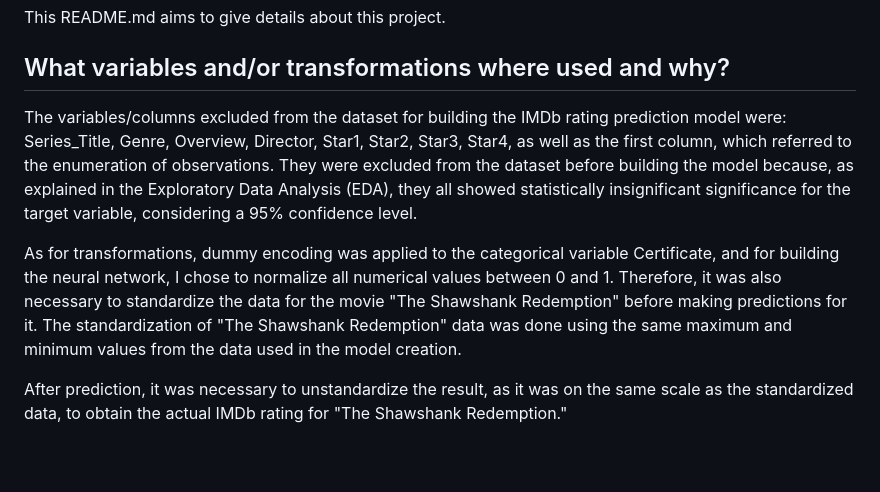
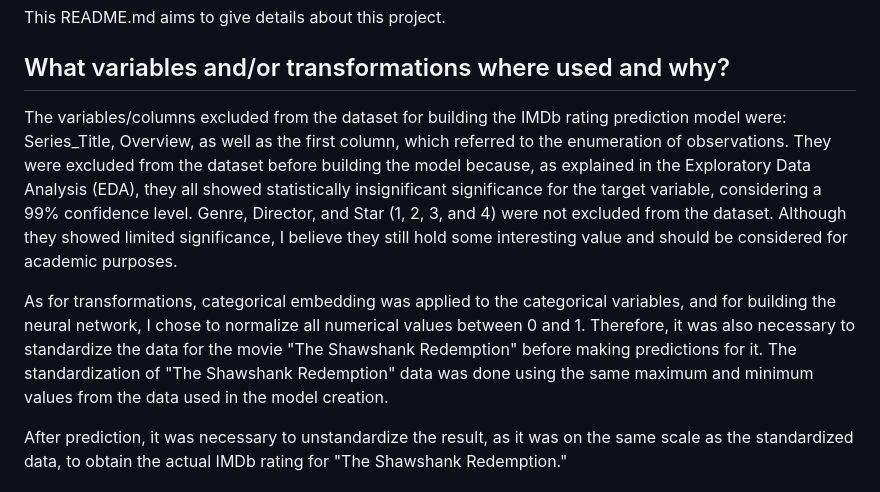
Before and after one commit to rafaelpd887/Movies, a Markdown page: códigos e pacotes/README.md, the part around the change. Rendered like a GitHub page; blank space fills up the shorter version.

```diff
--- a/códigos e pacotes/README.md
+++ b/códigos e pacotes/README.md
@@ -4,9 +4,9 @@ This README.md aims to give details about this project.
 
 ## What variables and/or transformations where used and why?
 
-The variables/columns excluded from the dataset for building the IMDb rating prediction model were: Series_Title, Genre, Overview, Director, Star1, Star2, Star3, Star4, as well as the first column, which referred to the enumeration of observations. They were excluded from the dataset before building the model because, as explained in the Exploratory Data Analysis (EDA), they all showed statistically insignificant significance for the target variable, considering a 95% confidence level.
+The variables/columns excluded from the dataset for building the IMDb rating prediction model were: Series_Title, Overview, as well as the first column, which referred to the enumeration of observations. They were excluded from the dataset before building the model because, as explained in the Exploratory Data Analysis (EDA), they all showed statistically insignificant significance for the target variable, considering a 99% confidence level. Genre, Director, and Star (1, 2, 3, and 4) were not excluded from the dataset. Although they showed limited significance, I believe they still hold some interesting value and should be considered for academic purposes.
 
-As for transformations, dummy encoding was applied to the categorical variable Certificate, and for building the neural network, I chose to normalize all numerical values between 0 and 1. Therefore, it was also necessary to standardize the data for the movie "The Shawshank Redemption" before making predictions for it. The standardization of "The Shawshank Redemption" data was done using the same maximum and minimum values from the data used in the model creation.
+As for transformations, categorical embedding was applied to the categorical variables, and for building the neural network, I chose to normalize all numerical values between 0 and 1. Therefore, it was also necessary to standardize the data for the movie "The Shawshank Redemption" before making predictions for it. The standardization of "The Shawshank Redemption" data was done using the same maximum and minimum values from the data used in the model creation.
 
 After prediction, it was necessary to unstandardize the result, as it was on the same scale as the standardized data, to obtain the actual IMDb rating for "The Shawshank Redemption."
 
```
